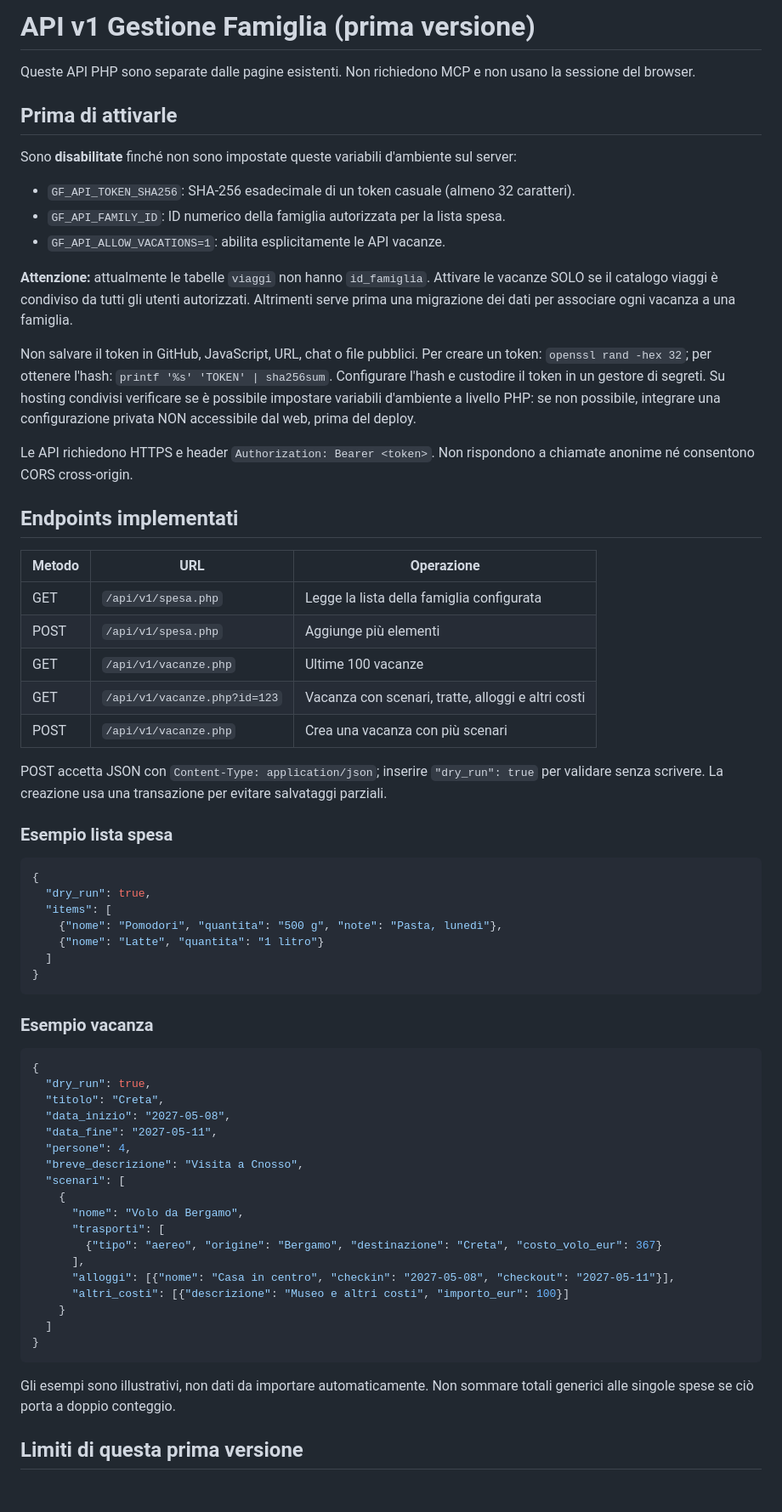
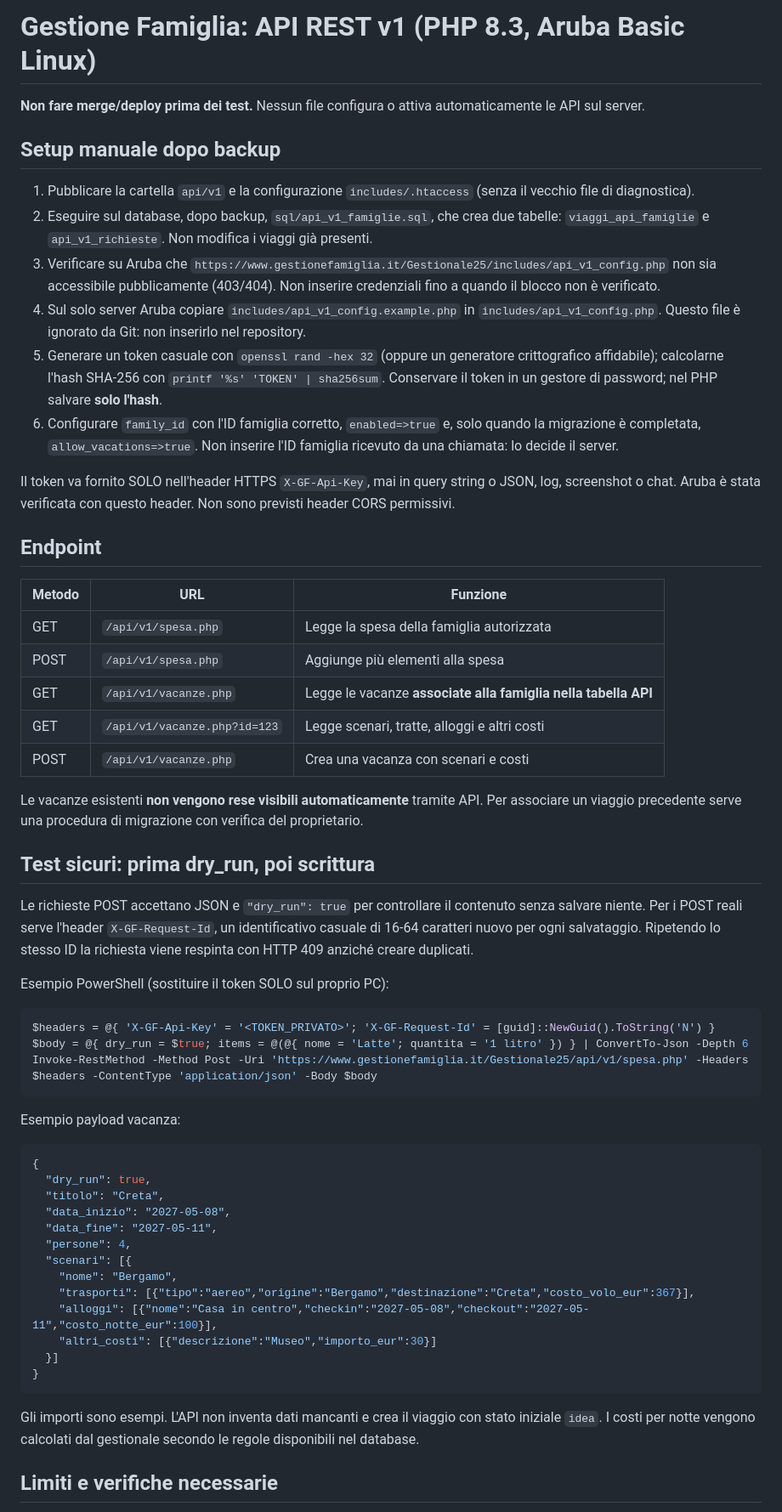
Before and after one commit to DanieleBiggi/GestioneFamiglia, a Markdown page: api/v1/README.md, the part around one of its changes. Shown at 85% size. GitHub-like rendering; blank space fills up the shorter version.

Commit message:
Document Aruba API setup, family scoping and safe test procedure

````diff
--- a/api/v1/README.md
+++ b/api/v1/README.md
@@ -1,46 +1,43 @@
-# API v1 Gestione Famiglia (prima versione)
+# Gestione Famiglia: API REST v1 (PHP 8.3, Aruba Basic Linux)
 
-Queste API PHP sono separate dalle pagine esistenti. Non richiedono MCP e non usano la sessione del browser.
+**Non fare merge/deploy prima dei test.** Nessun file configura o attiva automaticamente le API sul server.
 
-## Prima di attivarle
+## Setup manuale dopo backup
 
-Sono **disabilitate** finché non sono impostate queste variabili d'ambiente sul server:
+1. Pubblicare la cartella `api/v1` e la configurazione `includes/.htaccess` (senza il vecchio file di diagnostica).
+2. Eseguire sul database, dopo backup, `sql/api_v1_famiglie.sql`, che crea due tabelle: `viaggi_api_famiglie` e `api_v1_richieste`. Non modifica i viaggi già presenti.
+3. Verificare su Aruba che `https://www.gestionefamiglia.it/Gestionale25/includes/api_v1_config.php` non sia accessibile pubblicamente (403/404). Non inserire credenziali fino a quando il blocco non è verificato.
+4. Sul solo server Aruba copiare `includes/api_v1_config.example.php` in `includes/api_v1_config.php`. Questo file è ignorato da Git: non inserirlo nel repository.
+5. Generare un token casuale con `openssl rand -hex 32` (oppure un generatore crittografico affidabile); calcolarne l'hash SHA-256 con `printf '%s' 'TOKEN' | sha256sum`. Conservare il token in un gestore di password; nel PHP salvare **solo l'hash**.
+6. Configurare `family_id` con l'ID famiglia corretto, `enabled=>true` e, solo quando la migrazione è completata, `allow_vacations=>true`. Non inserire l'ID famiglia ricevuto da una chiamata: lo decide il server.
 
-- `GF_API_TOKEN_SHA256`: SHA-256 esadecimale di un token casuale (almeno 32 caratteri).
-- `GF_API_FAMILY_ID`: ID numerico della famiglia autorizzata per la lista spesa.
-- `GF_API_ALLOW_VACATIONS=1`: abilita esplicitamente le API vacanze.
+Il token va fornito SOLO nell'header HTTPS `X-GF-Api-Key`, mai in query string o JSON, log, screenshot o chat. Aruba è stata verificata con questo header. Non sono previsti header CORS permissivi.
 
-**Attenzione:** attualmente le tabelle `viaggi` non hanno `id_famiglia`. Attivare le vacanze SOLO se il catalogo viaggi è condiviso da tutti gli utenti autorizzati. Altrimenti serve prima una migrazione dei dati per associare ogni vacanza a una famiglia.
+## Endpoint
 
-Non salvare il token in GitHub, JavaScript, URL, chat o file pubblici. Per creare un token: `openssl rand -hex 32`; per ottenere l'hash: `printf '%s' 'TOKEN' | sha256sum`. Configurare l'hash e custodire il token in un gestore di segreti. Su hosting condivisi verificare se è possibile impostare variabili d'ambiente a livello PHP: se non possibile, integrare una configurazione privata NON accessibile dal web, prima del deploy.
+| Metodo | URL | Funzione |
+|---|---|---|
+| GET | `/api/v1/spesa.php` | Legge la spesa della famiglia autorizzata |
+| POST | `/api/v1/spesa.php` | Aggiunge più elementi alla spesa |
+| GET | `/api/v1/vacanze.php` | Legge le vacanze **associate alla famiglia nella tabella API** |
+| GET | `/api/v1/vacanze.php?id=123` | Legge scenari, tratte, alloggi e altri costi |
+| POST | `/api/v1/vacanze.php` | Crea una vacanza con scenari e costi |
 
-Le API richiedono HTTPS e header `Authorization: Bearer <token>`. Non rispondono a chiamate anonime né consentono CORS cross-origin.
+Le vacanze esistenti **non vengono rese visibili automaticamente** tramite API. Per associare un viaggio precedente serve una procedura di migrazione con verifica del proprietario.
 
-## Endpoints implementati
+## Test sicuri: prima dry_run, poi scrittura
 
-| Metodo | URL | Operazione |
-| --- | --- | --- |
-| GET | `/api/v1/spesa.php` | Legge la lista della famiglia configurata |
-| POST | `/api/v1/spesa.php` | Aggiunge più elementi |
-| GET | `/api/v1/vacanze.php` | Ultime 100 vacanze |
-| GET | `/api/v1/vacanze.php?id=123` | Vacanza con scenari, tratte, alloggi e altri costi |
-| POST | `/api/v1/vacanze.php` | Crea una vacanza con più scenari |
+Le richieste POST accettano JSON e `"dry_run": true` per controllare il contenuto senza salvare niente. Per i POST reali serve l'header `X-GF-Request-Id`, un identificativo casuale di 16-64 caratteri nuovo per ogni salvataggio. Ripetendo lo stesso ID la richiesta viene respinta con HTTP 409 anziché creare duplicati.
 
-POST accetta JSON con `Content-Type: application/json`; inserire `"dry_run": true` per validare senza scrivere. La creazione usa una transazione per evitare salvataggi parziali.
+Esempio PowerShell (sostituire il token SOLO sul proprio PC):
 
-### Esempio lista spesa
-
-```json
-{
-  "dry_run": true,
-  "items": [
-    {"nome": "Pomodori", "quantita": "500 g", "note": "Pasta, lunedì"},
-    {"nome": "Latte", "quantita": "1 litro"}
-  ]
-}
+```powershell
+$headers = @{ 'X-GF-Api-Key' = '<TOKEN_PRIVATO>'; 'X-GF-Request-Id' = [guid]::NewGuid().ToString('N') }
+$body = @{ dry_run = $true; items = @(@{ nome = 'Latte'; quantita = '1 litro' }) } | ConvertTo-Json -Depth 6
+Invoke-RestMethod -Method Post -Uri 'https://www.gestionefamiglia.it/Gestionale25/api/v1/spesa.php' -Headers $headers -ContentType 'application/json' -Body $body
 ```
 
-### Esempio vacanza
+Esempio payload vacanza:
 
 ```json
 {
@@ -49,21 +46,16 @@ POST accetta JSON con `Content-Type: application/json`; inserire `"dry_run": tru
   "data_inizio": "2027-05-08",
   "data_fine": "2027-05-11",
   "persone": 4,
-  "breve_descrizione": "Visita a Cnosso",
-  "scenari": [
-    {
-      "nome": "Volo da Bergamo",
-      "trasporti": [
-        {"tipo": "aereo", "origine": "Bergamo", "destinazione": "Creta", "costo_volo_eur": 367}
-      ],
-      "alloggi": [{"nome": "Casa in centro", "checkin": "2027-05-08", "checkout": "2027-05-11"}],
-      "altri_costi": [{"descrizione": "Museo e altri costi", "importo_eur": 100}]
-    }
-  ]
+  "scenari": [{
+    "nome": "Bergamo",
+    "trasporti": [{"tipo":"aereo","origine":"Bergamo","destinazione":"Creta","costo_volo_eur":367}],
+    "alloggi": [{"nome":"Casa in centro","checkin":"2027-05-08","checkout":"2027-05-11","costo_notte_eur":100}],
+    "altri_costi": [{"descrizione":"Museo","importo_eur":30}]
+  }]
 }
 ```
 
-Gli esempi sono illustrativi, non dati da importare automaticamente. Non sommare totali generici alle singole spese se ciò porta a doppio conteggio.
+Gli importi sono esempi. L'API non inventa dati mancanti e crea il viaggio con stato iniziale `idea`. I costi per notte vengono calcolati dal gestionale secondo le regole disponibili nel database.
 
-## Limiti di questa prima versione
+## Limiti e verifiche necessarie
 
````
Also changed, not shown: other parts of api/v1/README.md (+6 -7 lines).
